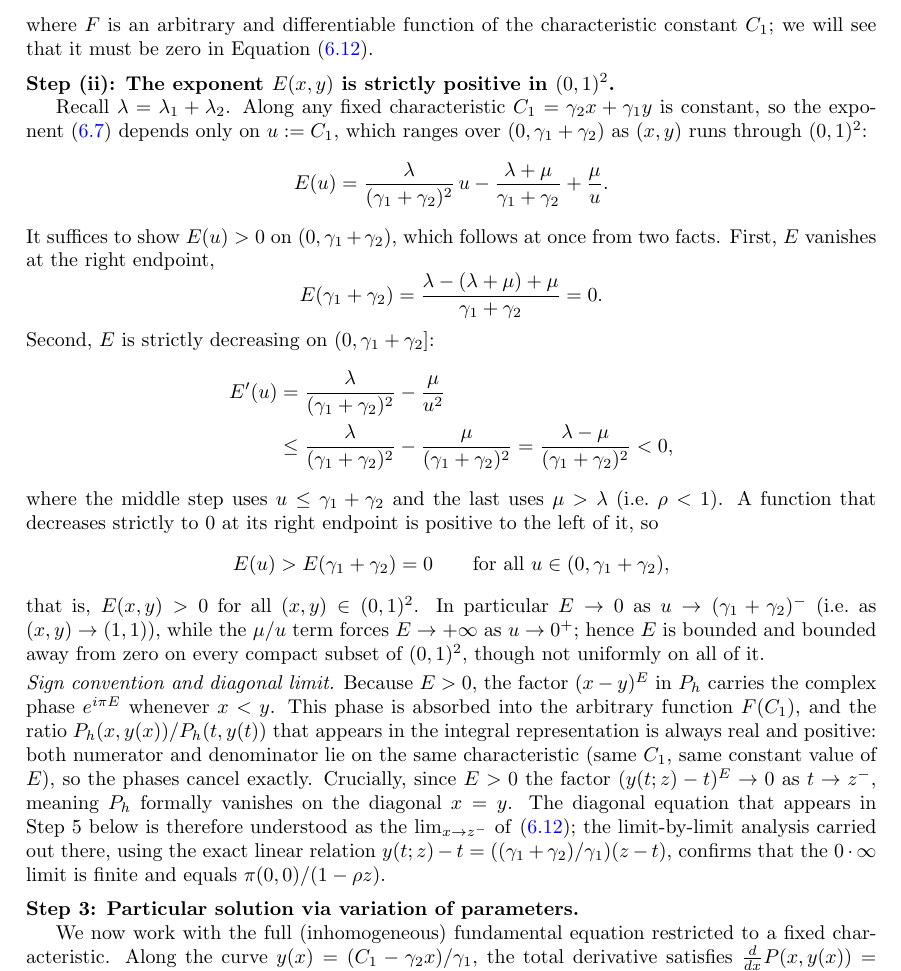
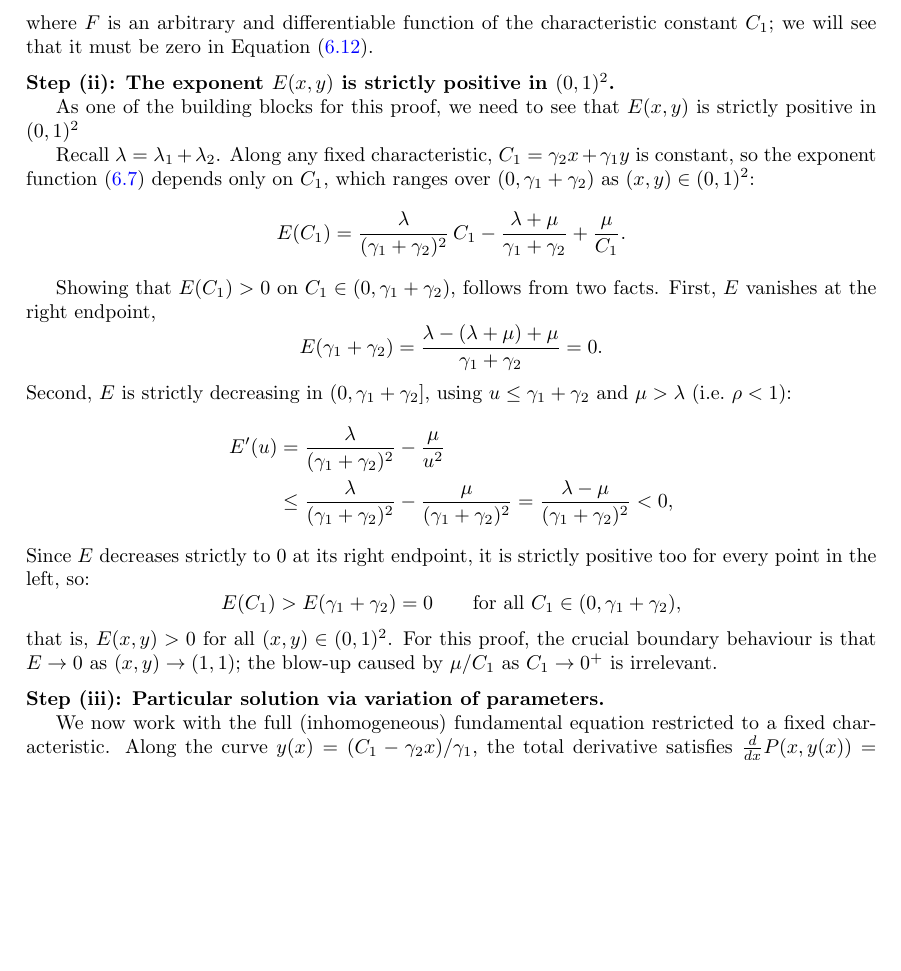
Before and after one commit to M-M-Vic/M-Thesis---Notes, a LaTeX paper (main.tex, which reads chapters/07_model_b.tex): part of page 43 of 98, cut so that both start at the same text, the shorter picture padded with empty space. Compiled offline with pdfLaTeX.

Commit message:
Updates from Overleaf

```diff
--- a/chapters/07_model_b.tex
+++ b/chapters/07_model_b.tex
@@ -192,20 +192,22 @@ As said before, this model is therefore left open.
 
     \medskip\noindent\textbf{Step~(ii): The exponent $E(x,y)$ is strictly positive in $(0,1)^2$.}
 
-    Recall $\lambda = \lambda_1+\lambda_2$. Along any fixed characteristic
-    $C_1 = \gamma_2 x + \gamma_1 y$ is constant, so the exponent~\eqref{eq:B:E}
-    depends only on $u := C_1$, which ranges over $(0,\gamma_1+\gamma_2)$ as
-    $(x,y)$ runs through $(0,1)^2$:
+    As one of the building blocks for this proof, we need to see that $E(x,y)$ is strictly positive in $(0,1)^2$
+
+    Recall $\lambda = \lambda_1+\lambda_2$. Along any fixed characteristic, $C_1 = \gamma_2 x + \gamma_1 y$ is constant, so the exponent function~\eqref{eq:B:E} depends only on $C_1$, which ranges over $(0,\gamma_1+\gamma_2)$ as $(x,y)\in(0,1)^2$:
     \begin{equation*}
-        E(u) = \frac{\lambda}{(\gamma_1+\gamma_2)^2}\,u - \frac{\lambda+\mu}{\gamma_1+\gamma_2} + \frac{\mu}{u}.
+        E(C_1) =
+        \frac{\lambda}{(\gamma_1+\gamma_2)^2}\,C_1
+        - \frac{\lambda+\mu}{\gamma_1+\gamma_2}
+        + \frac{\mu}{C_1}.
     \end{equation*}
-    It suffices to show $E(u)>0$ on $(0,\gamma_1+\gamma_2)$, which follows at once
-    from two facts. First, $E$ vanishes at the right endpoint,
+
+    Showing that $E(C_1)>0$ on $C_1\in(0,\gamma_1+\gamma_2)$, follows from two facts. First, $E$ vanishes at the right endpoint,
     \begin{equation*}
         E(\gamma_1+\gamma_2)
         = \frac{\lambda-(\lambda+\mu)+\mu}{\gamma_1+\gamma_2} = 0.
     \end{equation*}
-    Second, $E$ is strictly decreasing on $(0,\gamma_1+\gamma_2]$:
+    Second, $E$ is strictly decreasing in $(0,\gamma_1+\gamma_2]$, using $u\le\gamma_1+\gamma_2$ and $\mu>\lambda$ (i.e.\ $\rho<1$):
     \begin{align*}
         \begin{split}
             E'(u) &= \frac{\lambda}{(\gamma_1+\gamma_2)^2} - \frac{\mu}{u^2}
@@ -215,33 +217,13 @@ As said before, this model is therefore left open.
             = \frac{\lambda-\mu}{(\gamma_1+\gamma_2)^2} < 0,
         \end{split}
     \end{align*}
-    where the middle step uses $u\le\gamma_1+\gamma_2$ and the last uses
-    $\mu>\lambda$ (i.e.\ $\rho<1$). A function that decreases strictly to $0$ at
-    its right endpoint is positive to the left of it, so
+    Since $E$ decreases strictly to $0$ at its right endpoint, it is strictly positive too for every point in the left, so:
     \begin{equation*}
-        E(u) > E(\gamma_1+\gamma_2) = 0 \qquad\text{for all } u\in(0,\gamma_1+\gamma_2),
+        E(C_1) > E(\gamma_1+\gamma_2) = 0 \qquad\text{for all } C_1\in(0,\gamma_1+\gamma_2),
     \end{equation*}
-    that is, $E(x,y) > 0$ for all $(x,y)\in(0,1)^2$. In particular $E\to0$ as
-    $u\to(\gamma_1+\gamma_2)^-$ (i.e.\ as $(x,y)\to(1,1)$), while the $\mu/u$ term
-    forces $E\to+\infty$ as $u\to0^+$; hence $E$ is bounded and bounded away from
-    zero on every compact subset of $(0,1)^2$, though not uniformly on all of it.
+    that is, $E(x,y) > 0$ for all $(x,y)\in(0,1)^2$. For this proof, the crucial boundary behaviour is that $E \to 0$ as $(x,y) \to (1,1)$; the blow-up caused by $\mu/C_1$ as $C_1 \to 0^+$ is irrelevant.
 
-    \smallskip\noindent\textit{Sign convention and diagonal limit.}
-    Because $E>0$, the factor $(x-y)^{E}$ in $P_h$ carries the complex phase
-    $e^{i\pi E}$ whenever $x<y$. This phase is absorbed into the arbitrary function
-    $F(C_1)$, and the ratio $P_h(x,y(x))/P_h(t,y(t))$ that appears in the integral
-    representation is always real and positive: both numerator and denominator lie on
-    the same characteristic (same $C_1$, same constant value of $E$), so the phases
-    cancel exactly.  Crucially, since $E>0$ the factor $(y(t;z)-t)^E\to0$ as
-    $t\to z^-$, meaning $P_h$ formally vanishes on the diagonal $x=y$.  The diagonal
-    equation that appears in Step~5 below is therefore understood as the
-    $\lim_{x\to z^-}$ of~\eqref{eq:B:integral_rep_body}; the limit-by-limit analysis
-    carried out there, using the exact linear relation
-    $y(t;z)-t=((\gamma_1+\gamma_2)/\gamma_1)(z-t)$, confirms that the $0\cdot\infty$ limit is
-    finite and equals $\pi(0,0)/(1-\rho z)$.
-
-    % ─────────────────────────────────────────────────────────────────────────────
-    \medskip\noindent\textbf{Step~3: Particular solution via variation of parameters.}
+    \medskip\noindent\textbf{Step~(iii): Particular solution via variation of parameters.}
 
     We now work with the full (inhomogeneous) fundamental equation restricted to a
     fixed characteristic.  Along the curve $y(x)=(C_1-\gamma_2 x)/\gamma_1$, the
```
